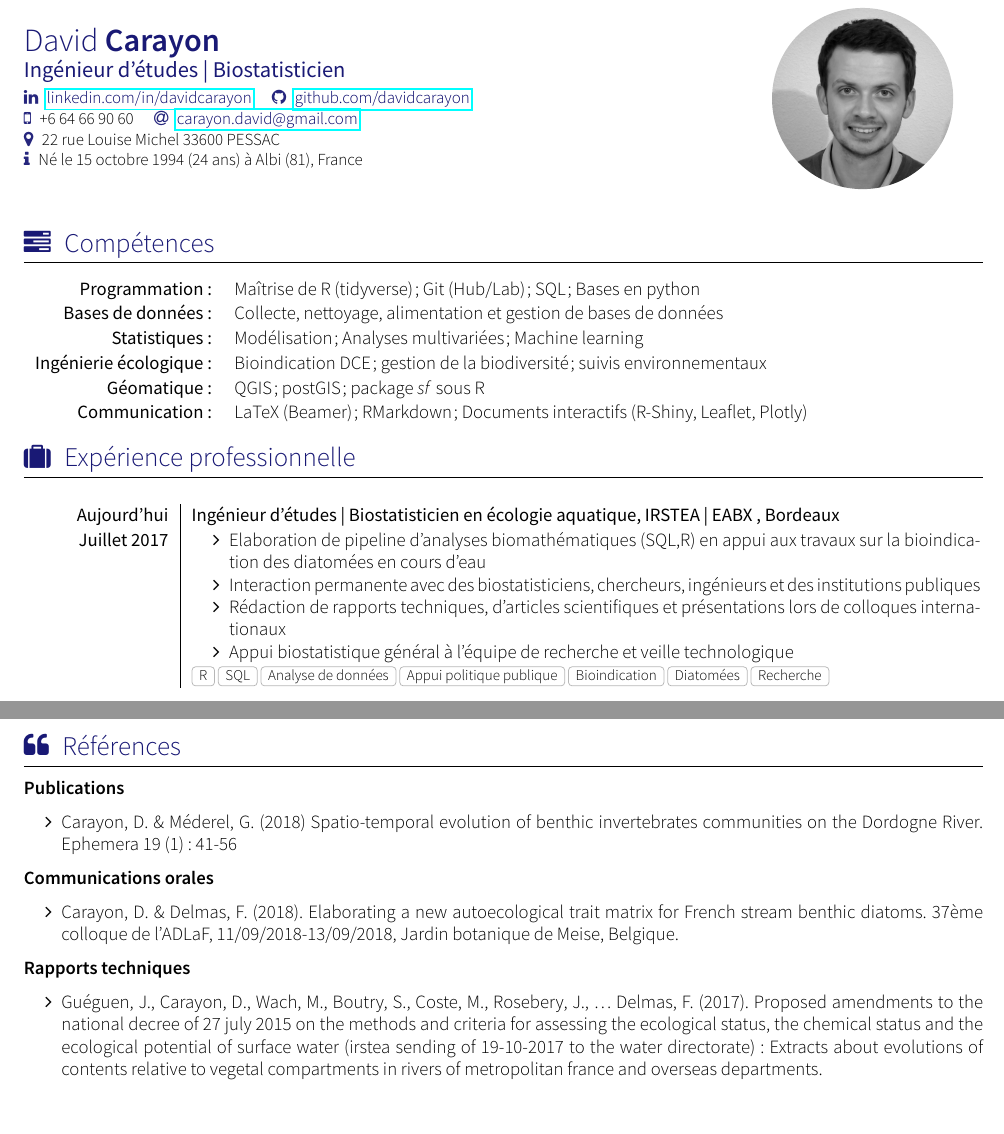
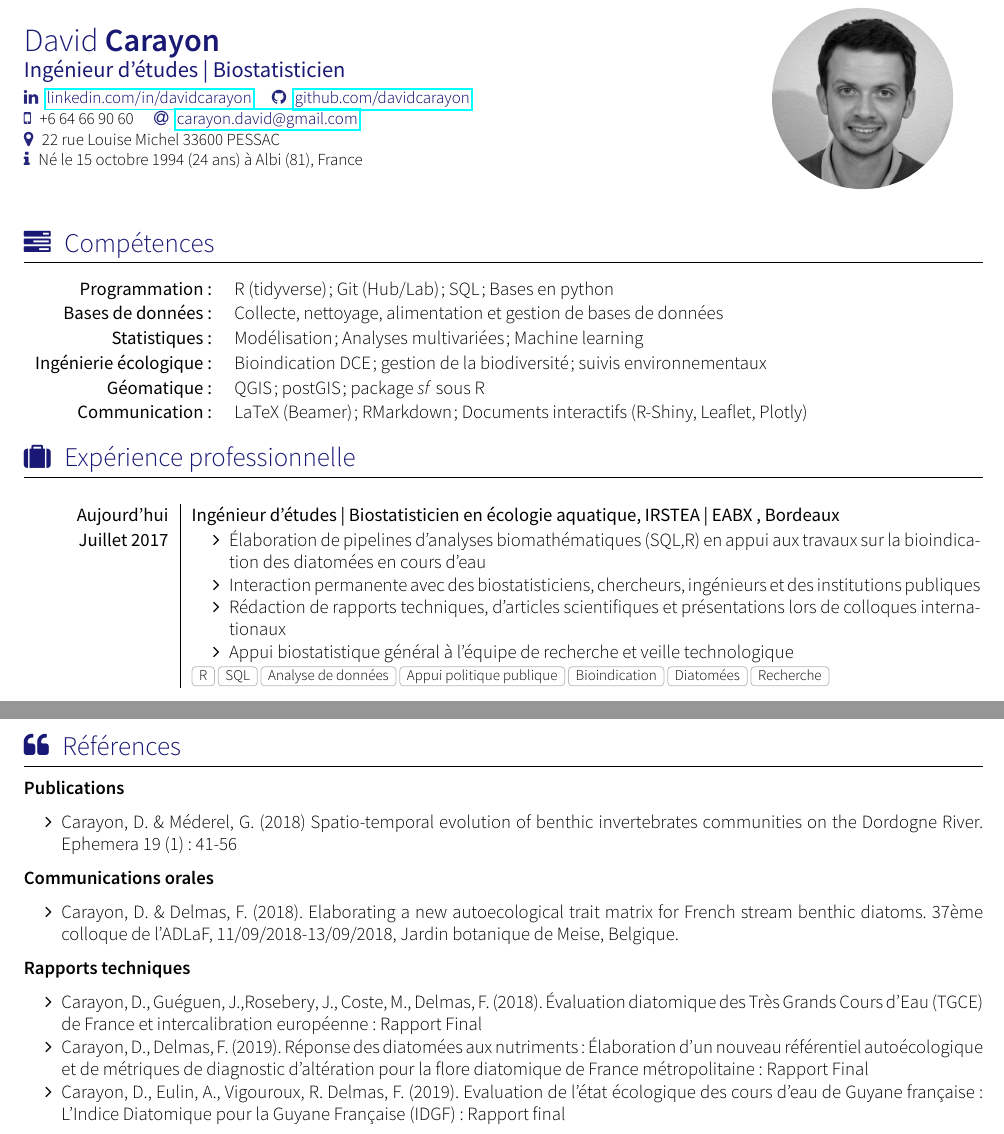
Before and after one commit to davidcarayon/cv-latex, a LaTeX CV (cv.tex): two parts of pages 1 and 2 of 2, joined at a grey line, cut so that both start at the same text. The pictures show the PDF file cv.pdf that the author committed with the source.

Commit message:
updated references

```diff
--- a/cv.tex
+++ b/cv.tex
@@ -33,7 +33,7 @@
 \renewcommand{\arraystretch}{1.1}
 
 	\begin{tabular}{>{}r>{}p{13cm}}
-		\textsc{Programmation:}              &    Maîtrise de R (tidyverse) ; Git (Hub/Lab) ; SQL ; Bases en python\\
+		\textsc{Programmation:}              &    R (tidyverse) ; Git (Hub/Lab) ; SQL ; Bases en python\\
 		\textsc{Bases de données:}               	&   Collecte, nettoyage, alimentation et gestion de bases de données \\
 		\textsc{Statistiques:}  	 &   Modélisation ;  Analyses multivariées ; Machine learning \\
 		\textsc{Ingénierie écologique:}              &    Bioindication DCE ; gestion de la biodiversité ; suivis environnementaux \\
@@ -49,7 +49,7 @@
     {Aujourd'hui}   {Ingénieur d'études | Biostatisticien en écologie aquatique}{IRSTEA | EABX }{Bordeaux}
     {Juillet 2017} {
                       \begin{itemize}
-                        \item Elaboration de pipeline d’analyses biomathématiques (SQL,R) en appui aux travaux sur la bioindication des  diatomées en cours d'eau
+                        \item Élaboration de pipelines d’analyses biomathématiques (SQL,R) en appui aux travaux sur la bioindication des  diatomées en cours d'eau
                         \item Interaction permanente avec des biostatisticiens, chercheurs, ingénieurs et des institutions publiques
                         \item Rédaction de rapports techniques, d'articles scientifiques et présentations lors de colloques internationaux
                         \item Appui biostatistique général à l'équipe de recherche et veille technologique
@@ -128,7 +128,11 @@
 
 \textbf{Rapports techniques}
 \begin{itemize}
-\item Guéguen, J., Carayon, D., Wach, M., Boutry, S., Coste, M., Rosebery, J., … Delmas, F. (2017). Proposed amendments to the national decree of 27 july 2015 on the methods and criteria for assessing the ecological status, the chemical status and the ecological potential of surface water (irstea sending of 19-10-2017 to the water directorate): Extracts about evolutions of contents relative to vegetal compartments in rivers of metropolitan france and overseas departments.
+\item Carayon, D., Guéguen, J.,Rosebery, J., Coste, M., Delmas, F. (2018). Évaluation diatomique des Très Grands Cours d’Eau (TGCE) de France et intercalibration européenne : Rapport Final
+
+\item Carayon, D., Delmas, F. (2019). Réponse des diatomées aux nutriments : Élaboration d'un nouveau référentiel autoécologique et de métriques de diagnostic d'altération pour la flore diatomique de France métropolitaine : Rapport Final
+
+\item Carayon, D., Eulin, A., Vigouroux, R. Delmas, F. (2019). Evaluation de l’état écologique des cours d’eau de Guyane française : L’Indice Diatomique pour la Guyane Française (IDGF) : Rapport final
 \end{itemize}
 
 
```
Also changed, not shown: cv.pdf, 3 other files.
